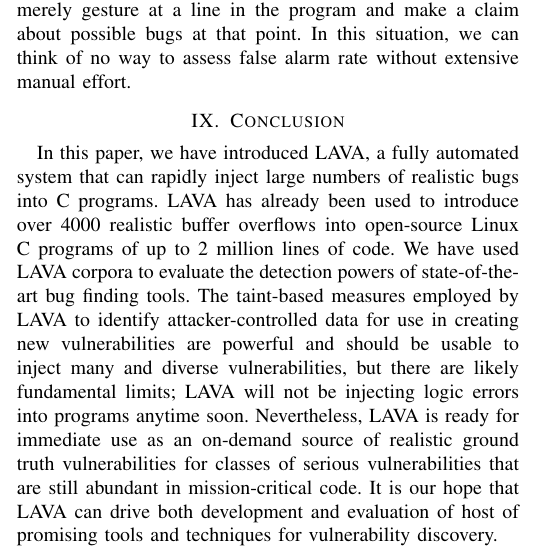
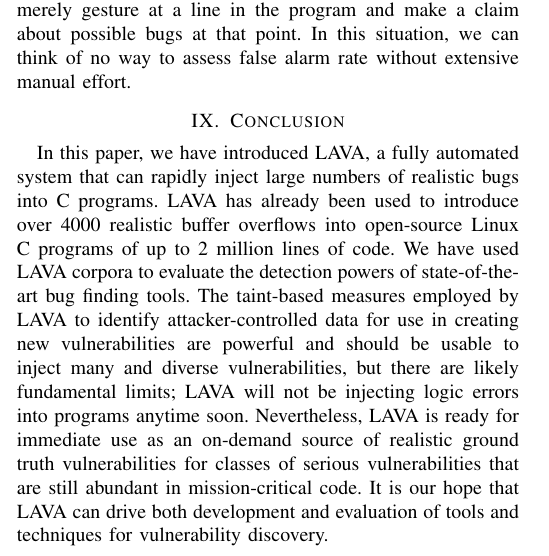
Before and after one commit to panda-re/lava, a LaTeX paper (paper1/paper.tex, which reads paper1/conclusion.tex): part of one column of page 10 of 11, cut so that both start at the same text. Compiled offline with pdfLaTeX.

Commit message:
last sentence was borked.  still not great.

```diff
--- a/paper1/conclusion.tex
+++ b/paper1/conclusion.tex
@@ -3,6 +3,6 @@ LAVA has already been used to introduce over 4000 realistic buffer overflows int
 We have used LAVA corpora to evaluate the detection powers of state-of-the-art bug finding tools.
 The taint-based measures employed by LAVA to identify attacker-controlled data for use in creating new vulnerabilities are powerful and should be usable to inject many and diverse vulnerabilities, but there are likely fundamental limits; LAVA will not be injecting logic errors into programs anytime soon.
 Nevertheless, LAVA is ready for immediate use as an on-demand source of realistic ground truth vulnerabilities for classes of serious vulnerabilities that are still abundant in mission-critical code.
-It is our hope that LAVA can drive both development and evaluation of host of promising tools and techniques for vulnerability discovery.
+It is our hope that LAVA can drive both development and evaluation of tools and techniques for vulnerability discovery.
 
 %LAVA is fast, injecting a new buffer overflow into a program like \verb+file+ in less than 20 seconds.
```
